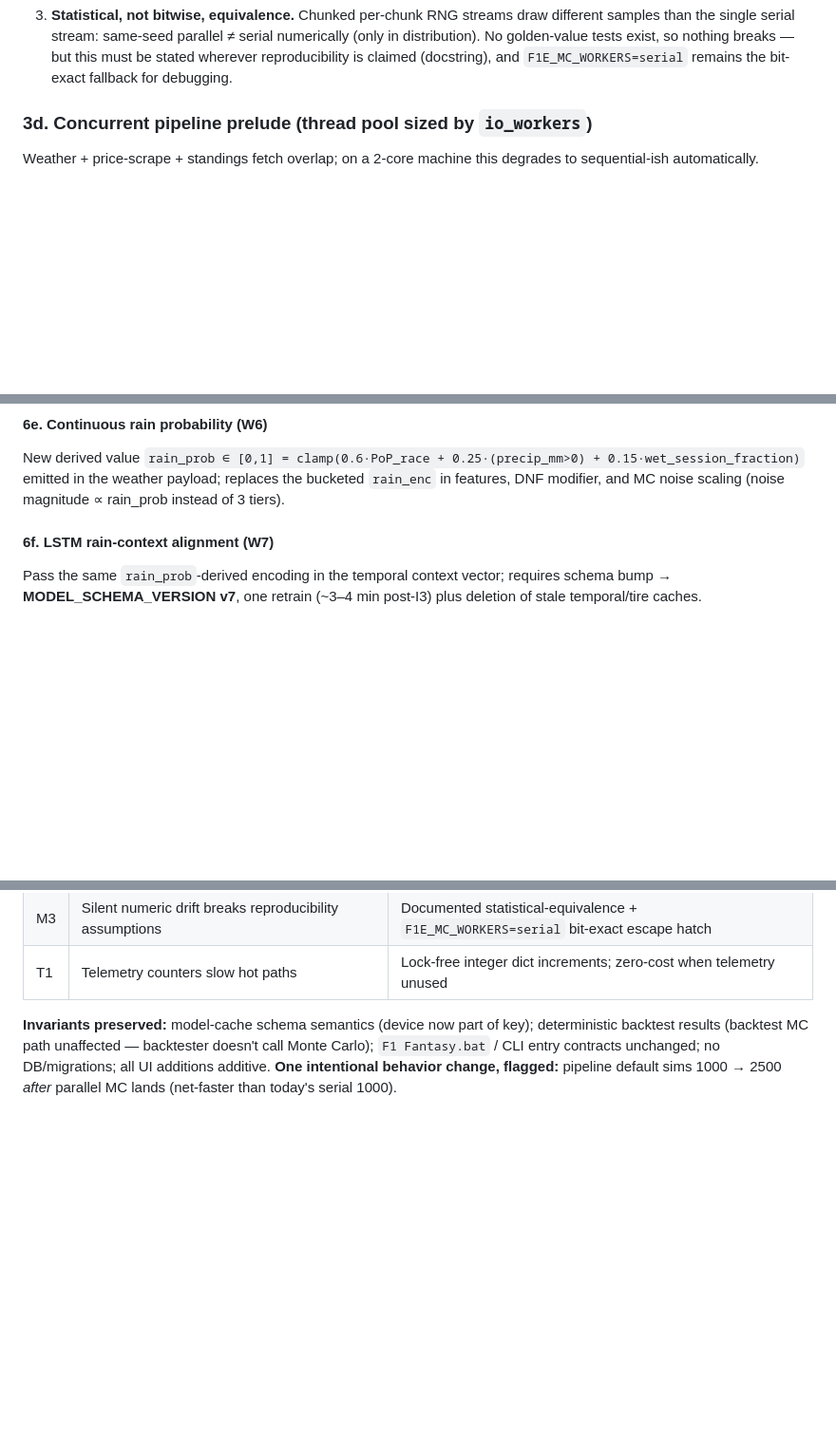
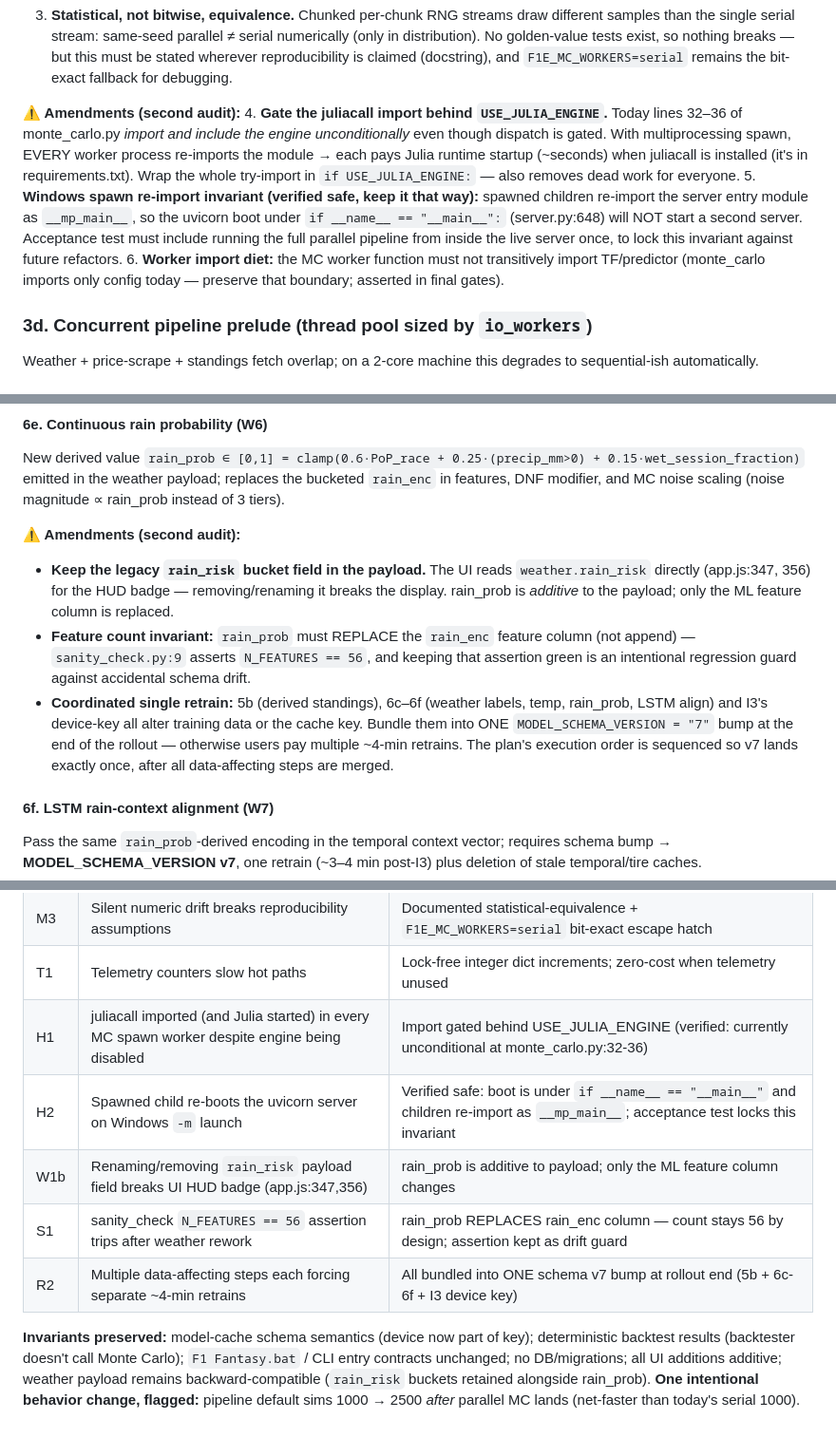
Before and after one commit to Retr0-908/F1-Prediction-engine, a Markdown page: Docs/IMPROVEMENTS_PLAN.md, 3 parts joined by grey strips. Shown at 95% size. GitHub-like rendering; blank space fills up the shorter version.

Commit message:
docs: second audit of improvements plan — 7 additional breakage hazards closed
- H1: juliacall import unconditional; every MC spawn worker would start Julia.
      Gate import behind USE_JULIA_ENGINE
- H2: Windows spawn re-import verified safe (__mp_main__ vs __main__); acceptance
      test added to lock invariant
- W1b: UI reads weather.rain_risk directly — payload field must be retained;
      rain_prob additive only
- S1: rain_prob must REPLACE rain_enc column (N_FEATURES==56 guard stays green)
- R2: consolidate 5b+6c-6f+I3 device-key into ONE schema v7 bump / single retrain
- I1: attach-once guard for SSE resume (two consumers would split events)
- 5c: requests.Session thread-safety note (pooled adapter, no mutation)

```diff
--- a/Docs/IMPROVEMENTS_PLAN.md
+++ b/Docs/IMPROVEMENTS_PLAN.md
@@ -184,6 +190,20 @@ self.race_xgb = xgb.XGBRanker(..., tree_method="hist", device=hw["xgb_device"])
    distribution). No golden-value tests exist, so nothing breaks — but this must be stated
    wherever reproducibility is claimed (docstring), and `F1E_MC_WORKERS=serial` remains the
    bit-exact fallback for debugging.
+
+**⚠️ Amendments (second audit):**
+4. **Gate the juliacall import behind `USE_JULIA_ENGINE`.** Today lines 32–36 of
+   monte_carlo.py *import and include the engine unconditionally* even though dispatch is
+   gated. With multiprocessing spawn, EVERY worker process re-imports the module → each pays
+   Julia runtime startup (~seconds) when juliacall is installed (it's in requirements.txt).
+   Wrap the whole try-import in `if USE_JULIA_ENGINE:` — also removes dead work for everyone.
+5. **Windows spawn re-import invariant (verified safe, keep it that way):** spawned children
+   re-import the server entry module as `__mp_main__`, so the uvicorn boot under
+   `if __name__ == "__main__":` (server.py:648) will NOT start a second server. Acceptance
+   test must include running the full parallel pipeline from inside the live server once,
+   to lock this invariant against future refactors.
+6. **Worker import diet:** the MC worker function must not transitively import TF/predictor
+   (monte_carlo imports only config today — preserve that boundary; asserted in final gates).
 
 ### 3d. Concurrent pipeline prelude (thread pool sized by `io_workers`)
 Weather + price-scrape + standings fetch overlap; on a 2-core machine this degrades to
@@ -387,6 +412,20 @@ New derived value `rain_prob ∈ [0,1] = clamp(0.6·PoP_race + 0.25·(precip_mm>
 emitted in the weather payload; replaces the bucketed `rain_enc` in features, DNF modifier,
 and MC noise scaling (noise magnitude ∝ rain_prob instead of 3 tiers).
 
+**⚠️ Amendments (second audit):**
+- **Keep the legacy `rain_risk` bucket field in the payload.** The UI reads
+  `weather.rain_risk` directly (app.js:347, 356) for the HUD badge — removing/renaming it
+  breaks the display. rain_prob is *additive* to the payload; only the ML feature column is
+  replaced.
+- **Feature count invariant:** `rain_prob` must REPLACE the `rain_enc` feature column
+  (not append) — `sanity_check.py:9` asserts `N_FEATURES == 56`, and keeping that assertion
+  green is an intentional regression guard against accidental schema drift.
+- **Coordinated single retrain:** 5b (derived standings), 6c–6f (weather labels, temp,
+  rain_prob, LSTM align) and I3's device-key all alter training data or the cache key.
+  Bundle them into ONE `MODEL_SCHEMA_VERSION = "7"` bump at the end of the rollout —
+  otherwise users pay multiple ~4-min retrains. The plan's execution order is sequenced so
+  v7 lands exactly once, after all data-affecting steps are merged.
+
 #### 6f. LSTM rain-context alignment (W7)
 Pass the same `rain_prob`-derived encoding in the temporal context vector; requires schema
 bump → **MODEL_SCHEMA_VERSION v7**, one retrain (~3–4 min post-I3) plus deletion of stale
@@ -449,9 +488,14 @@ with the smallest blast radius.
 | M2 | Windows spawn pickling failures | Module-level worker fn; plain-dict payloads; tested via acceptance run on Windows |
 | M3 | Silent numeric drift breaks reproducibility assumptions | Documented statistical-equivalence + `F1E_MC_WORKERS=serial` bit-exact escape hatch |
 | T1 | Telemetry counters slow hot paths | Lock-free integer dict increments; zero-cost when telemetry unused |
+| H1 | juliacall imported (and Julia started) in every MC spawn worker despite engine being disabled | Import gated behind USE_JULIA_ENGINE (verified: currently unconditional at monte_carlo.py:32-36) |
+| H2 | Spawned child re-boots the uvicorn server on Windows `-m` launch | Verified safe: boot is under `if __name__ == "__main__"` and children re-import as `__mp_main__`; acceptance test locks this invariant |
+| W1b | Renaming/removing `rain_risk` payload field breaks UI HUD badge (app.js:347,356) | rain_prob is additive to payload; only the ML feature column changes |
+| S1 | sanity_check `N_FEATURES == 56` assertion trips after weather rework | rain_prob REPLACES rain_enc column — count stays 56 by design; assertion kept as drift guard |
+| R2 | Multiple data-affecting steps each forcing separate ~4-min retrains | All bundled into ONE schema v7 bump at rollout end (5b + 6c-6f + I3 device key) |
 
 **Invariants preserved:** model-cache schema semantics (device now part of key); deterministic
-backtest results (backtest MC path unaffected — backtester doesn't call Monte Carlo);
-`F1 Fantasy.bat` / CLI entry contracts unchanged; no DB/migrations; all UI additions additive.
+backtest results (backtester doesn't call Monte Carlo); `F1 Fantasy.bat` / CLI entry contracts unchanged; no DB/migrations; all UI additions additive;
+weather payload remains backward-compatible (`rain_risk` buckets retained alongside rain_prob).
 **One intentional behavior change, flagged:** pipeline default sims 1000 → 2500 *after* parallel
 MC lands (net-faster than today's serial 1000).
```
Also changed, not shown: other parts of Docs/IMPROVEMENTS_PLAN.md (+11 -0 lines).
